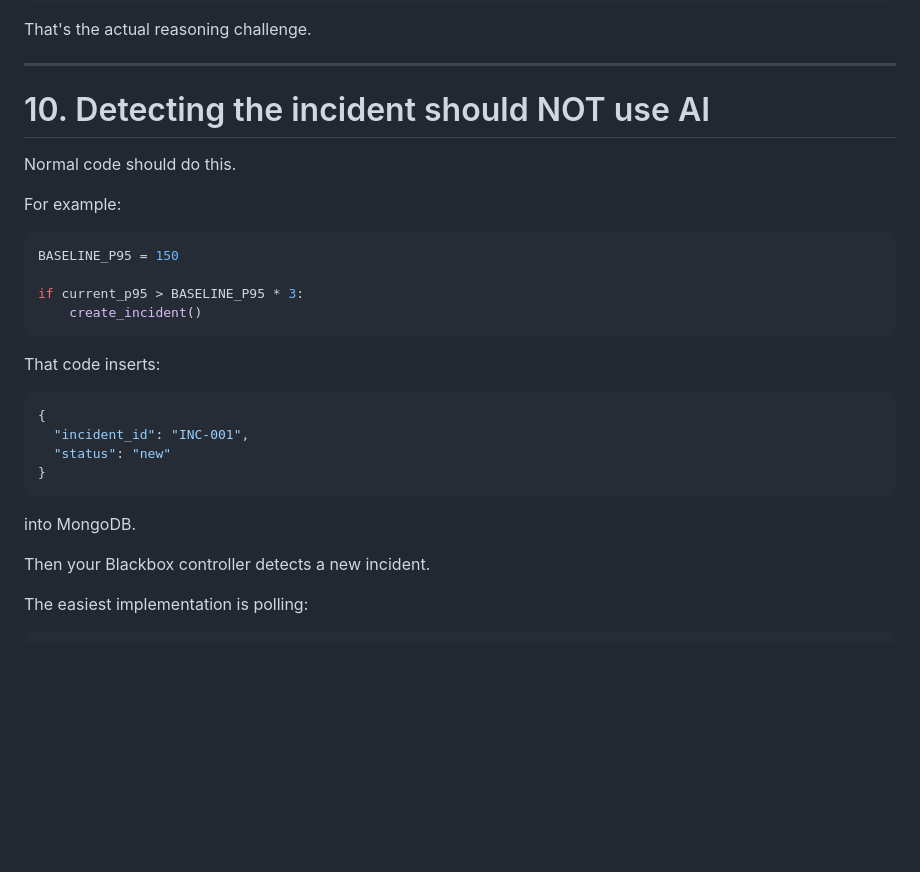
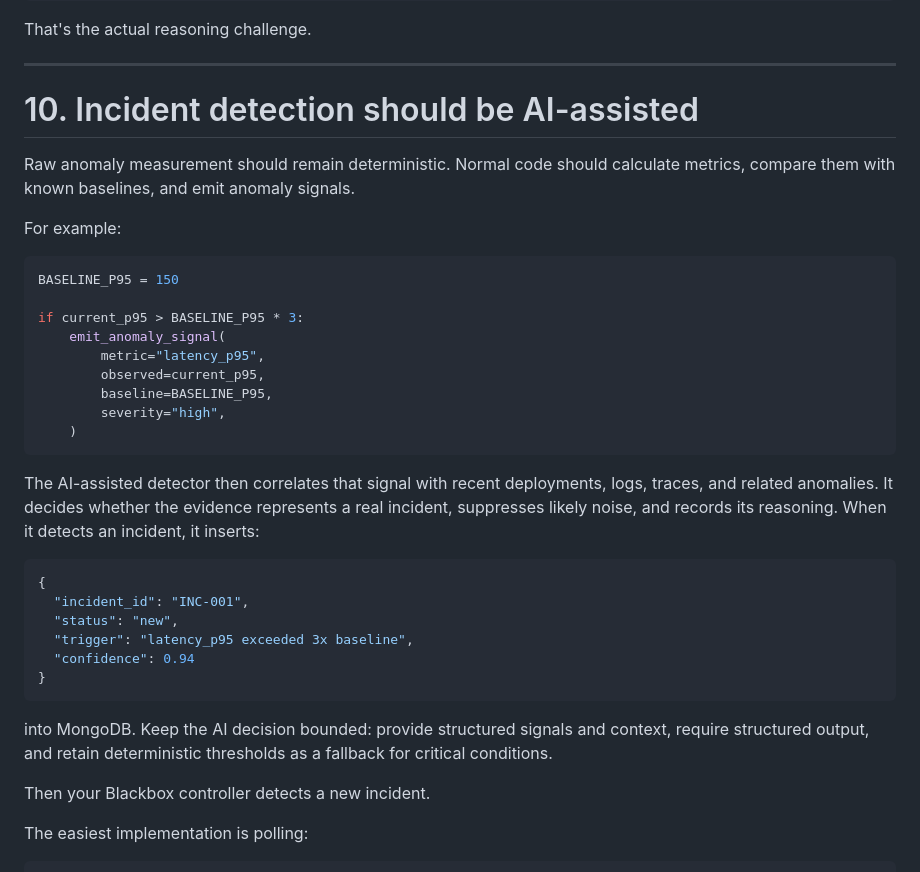
Before and after one commit to hom-cv/hackathon-dell, a Markdown page: README.md, the part around the change. Drawn GitHub-style; blank space fills up the shorter version.

Commit message:
Update plan

````diff
--- a/README.md
+++ b/README.md
@@ -511,9 +511,10 @@ That's the actual reasoning challenge.
 
 ---
 
-# 10. Detecting the incident should NOT use AI
-
-Normal code should do this.
+# 10. Incident detection should be AI-assisted
+
+Raw anomaly measurement should remain deterministic. Normal code should calculate
+metrics, compare them with known baselines, and emit anomaly signals.
 
 For example:
 
@@ -521,19 +522,31 @@ For example:
 BASELINE_P95 = 150
 
 if current_p95 > BASELINE_P95 * 3:
-    create_incident()
-```
-
-That code inserts:
+    emit_anomaly_signal(
+        metric="latency_p95",
+        observed=current_p95,
+        baseline=BASELINE_P95,
+        severity="high",
+    )
+```
+
+The AI-assisted detector then correlates that signal with recent deployments,
+logs, traces, and related anomalies. It decides whether the evidence represents a
+real incident, suppresses likely noise, and records its reasoning. When it detects
+an incident, it inserts:
 
 ```json
 {
   "incident_id": "INC-001",
-  "status": "new"
+  "status": "new",
+  "trigger": "latency_p95 exceeded 3x baseline",
+  "confidence": 0.94
 }
 ```
 
-into MongoDB.
+into MongoDB. Keep the AI decision bounded: provide structured signals and context,
+require structured output, and retain deterministic thresholds as a fallback for
+critical conditions.
 
 Then your Blackbox controller detects a new incident.
 
````
